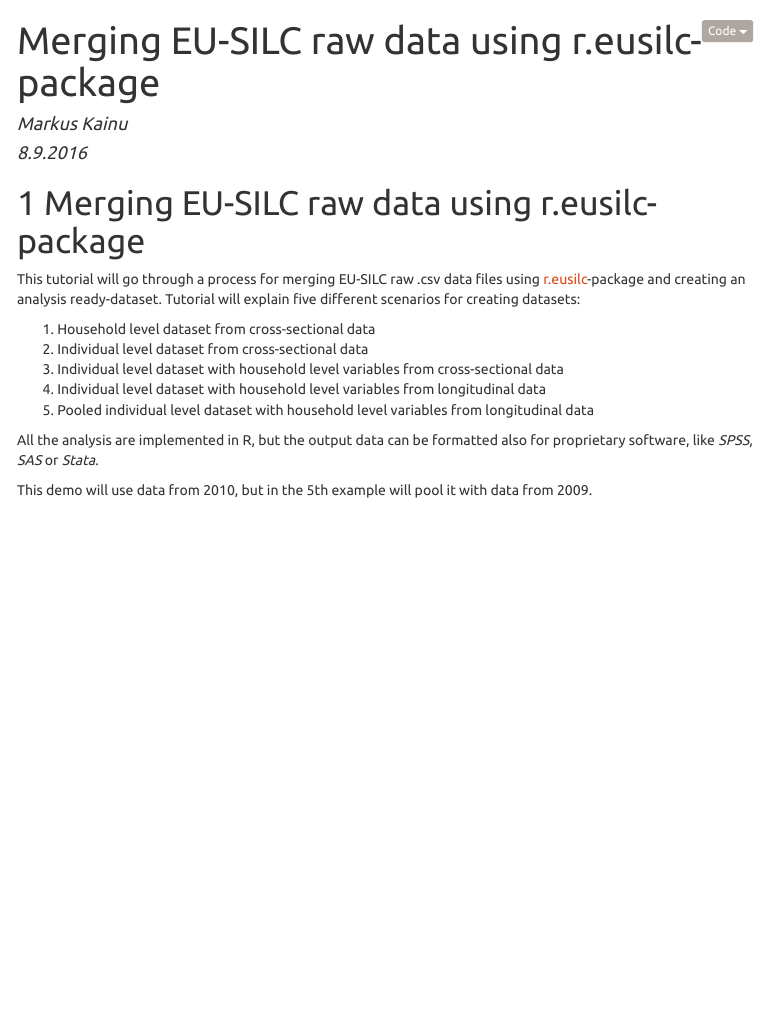
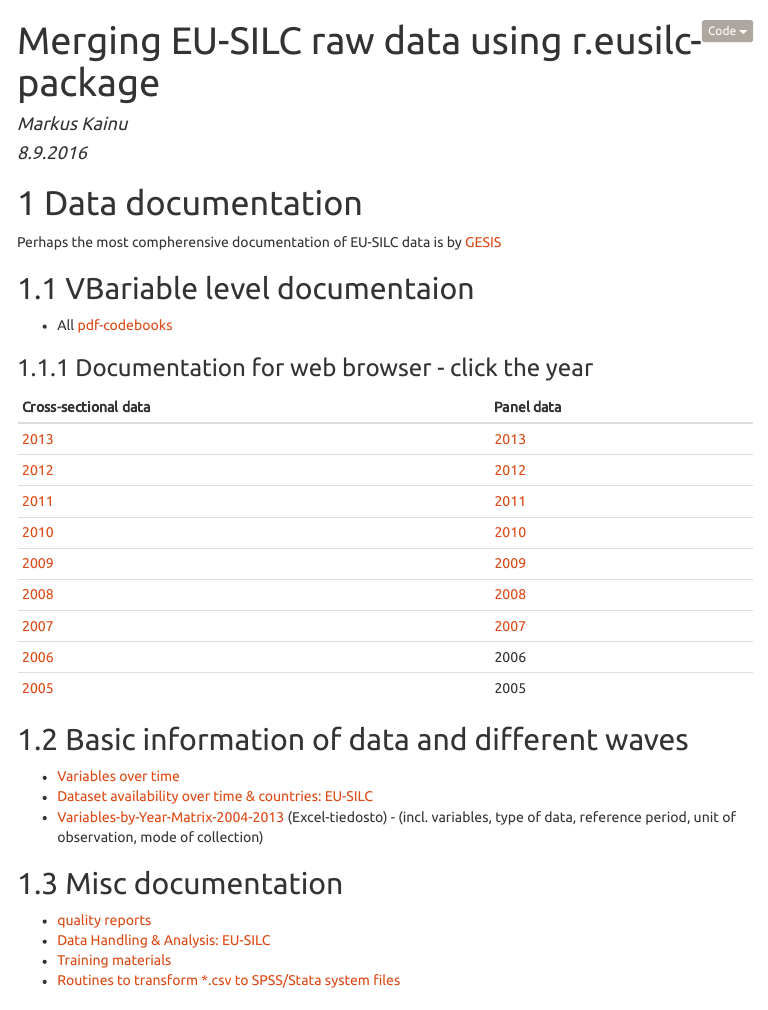
Before and after one commit to muuankarski/r.eusilc, an R Markdown document (vignettes/r.eusilc_tutorial.Rmd): the page in a window 1100 px wide, from its top. The pictures show the output file vignettes/r.eusilc_tutorial.html that the author committed with the source, opened offline; menus at the side of the page are left out.

Commit message:
added documentation of data for vignette

````diff
--- a/vignettes/r.eusilc_tutorial.Rmd
+++ b/vignettes/r.eusilc_tutorial.Rmd
@@ -16,6 +16,39 @@ rmarkdown::render(input = "/home/aurelius/btsync/mk/workspace/paketit/r.eusilc/v
 ```
 
 
+# Data documentation
 
-Merging EU-SILC raw data using r.eusilc-package
-===============================
+Perhaps the most compherensive documentation of EU-SILC data is by [GESIS](http://www.gesis.org/home/)
+
+## VBariable level documentaion
+
+- All [pdf-codebooks](http://www.gesis.org/en/missy/materials/EU-SILC/documents/codebooks)
+
+### Documentation for web browser - click the year
+
+|   Cross-sectional data                                                               | Panel data                                                                 |
+|   ---------------------------------------------------------------------------------  | -------------------------------------------------------------------------- |
+| [2013](http://www.gesis.org/en/missy/metadata/EU-SILC/2013/Cross-sectional/original) | [2013](http://www.gesis.org/en/missy/metadata/EU-SILC/2013/Panel/original) |
+| [2012](http://www.gesis.org/en/missy/metadata/EU-SILC/2012/Cross-sectional/original) | [2012](http://www.gesis.org/en/missy/metadata/EU-SILC/2012/Panel/original) |
+| [2011](http://www.gesis.org/en/missy/metadata/EU-SILC/2011/Cross-sectional/original) | [2011](http://www.gesis.org/en/missy/metadata/EU-SILC/2011/Panel/original) |
+| [2010](http://www.gesis.org/en/missy/metadata/EU-SILC/2010/Cross-sectional/original) | [2010](http://www.gesis.org/en/missy/metadata/EU-SILC/2010/Panel/original) |
+| [2009](http://www.gesis.org/en/missy/metadata/EU-SILC/2009/Cross-sectional/original) | [2009](http://www.gesis.org/en/missy/metadata/EU-SILC/2009/Panel/original) |
+| [2008](http://www.gesis.org/en/missy/metadata/EU-SILC/2008/Cross-sectional/original) | [2008](http://www.gesis.org/en/missy/metadata/EU-SILC/2008/Panel/original) |
+| [2007](http://www.gesis.org/en/missy/metadata/EU-SILC/2007/Cross-sectional/original) | [2007](http://www.gesis.org/en/missy/metadata/EU-SILC/2007/Panel/original) |
+| [2006](http://www.gesis.org/en/missy/metadata/EU-SILC/2006/Cross-sectional/original) | 2006 |
+| [2005](http://www.gesis.org/en/missy/metadata/EU-SILC/2005/Cross-sectional/original) | 2005 |
+
+
+## Basic information of data and different waves
+
+- [Variables over time](http://www.gesis.org/en/missy/matrix/variables/EU-SILC)
+- [Dataset availability over time & countries: EU-SILC](http://www.gesis.org/en/missy/matrix/datasets/EU-SILC)
+- [Variables-by-Year-Matrix-2004-2013](http://www.etracker.de/lnkcnt.phpäet=qPKGYV&url=http://www.gesis.org/fileadmin/upload/dienstleistung/daten/amtl_mikrodaten/europ_microdata/EU-SILC/Tools/variables_by_year_2004_2013.xlsx&lnkname=fileadmin/upload/dienstleistung/daten/amtl_mikrodaten/europ_microdata/EU-SILC/Tools/variables_by_year_2004_2013.xlsx) (Excel-tiedosto) -
+(incl. variables, type of data, reference period, unit of observation, mode of collection)
+
+## Misc documentation
+
+- [quality reports](http://www.gesis.org/en/missy/materials/EU-SILC/documents/quality-reports)
+- [Data Handling & Analysis: EU-SILC](http://www.gesis.org/en/missy/materials/EU-SILC/tools/datahandling)
+- [Training materials](http://www.gesis.org/en/missy/materials/EU-SILC/tools/training)
+- [Routines to transform *.csv to SPSS/Stata system files](http://www.gesis.org/en/missy/materials/EU-SILC/setups)
````
Also changed, not shown: vignettes/r.eusilc_tutorial.html, vignettes/r.eusilc_tutorial.Rmd (4 more changed lines).
